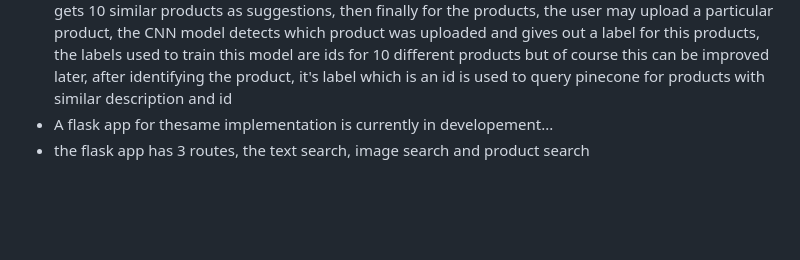
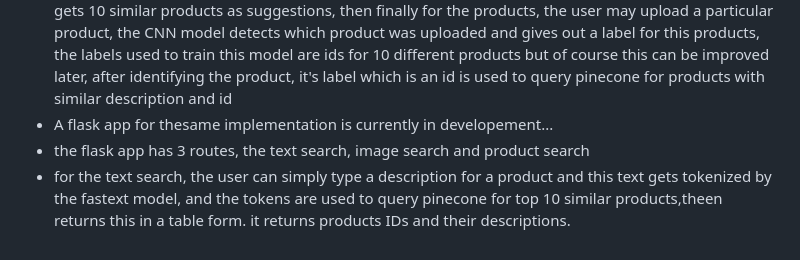
Before and after one commit to bakasheddy/E-coms-Product-Recommender, a Markdown page: README.md, the part around the change. Drawn GitHub-style; blank space fills up the shorter version.

```diff
--- a/README.md
+++ b/README.md
@@ -38,3 +38,4 @@ link to the scraped image data is [here](https://drive.google.com/drive/folders/
 - For the text query, the user may type a description of a product and get 10 product suggestions similar to their qury, for the image, the use can upload an image of a text which contains the description of a product, tesseract extracts this text and uses it as input for the query and the user gets 10 similar products as suggestions, then finally for the products, the user may upload a particular product, the CNN model detects which product was uploaded and gives out a label for this products, the labels used to train this model are ids for 10 different products but of course this can be improved later, after identifying the product, it's label which is an id is used to query pinecone for products with similar description and id
  - A flask app for thesame implementation is currently in developement...
  - the flask app has 3 routes, the text search, image search and product search
+ - for the text search, the user can simply type a description for a product and this text gets tokenized by the fastext model, and the tokens are used to query pinecone for top 10 similar products,theen returns this in a table form. it returns products IDs and their descriptions.
```
